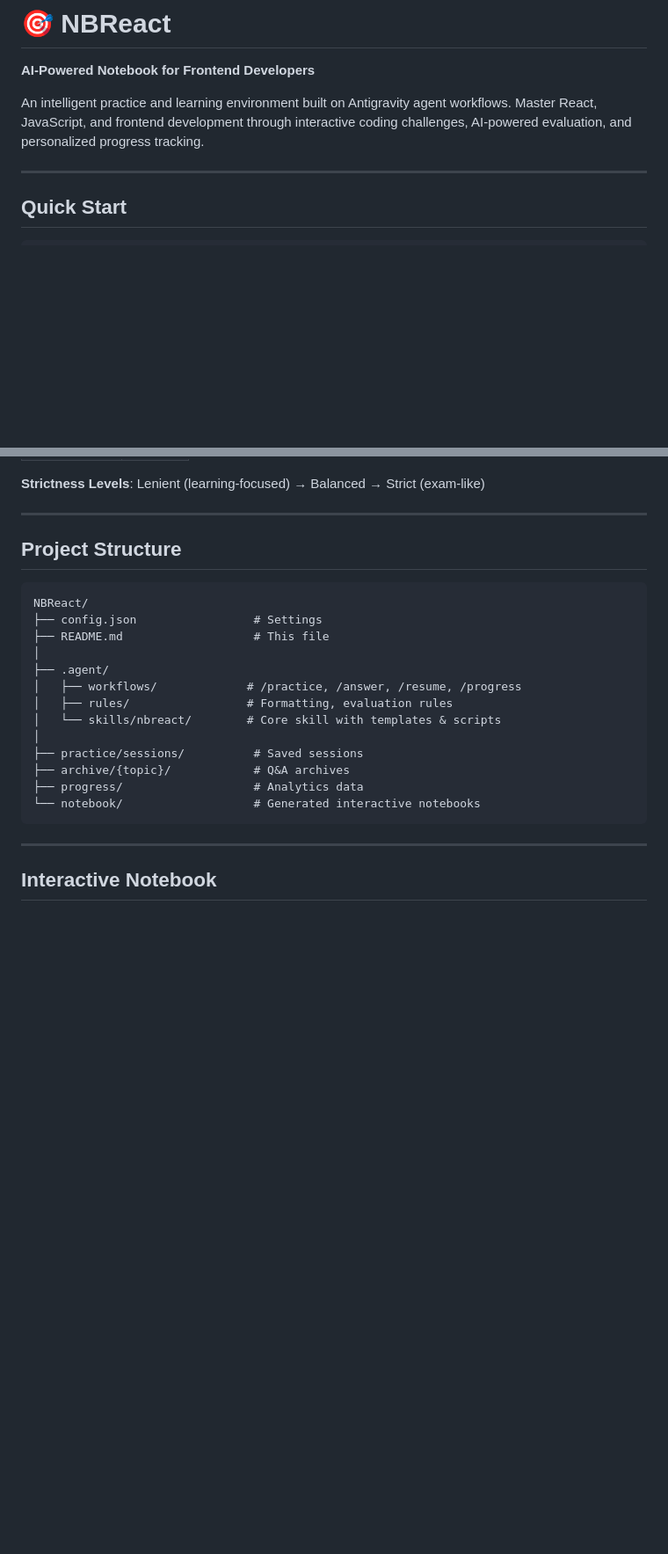
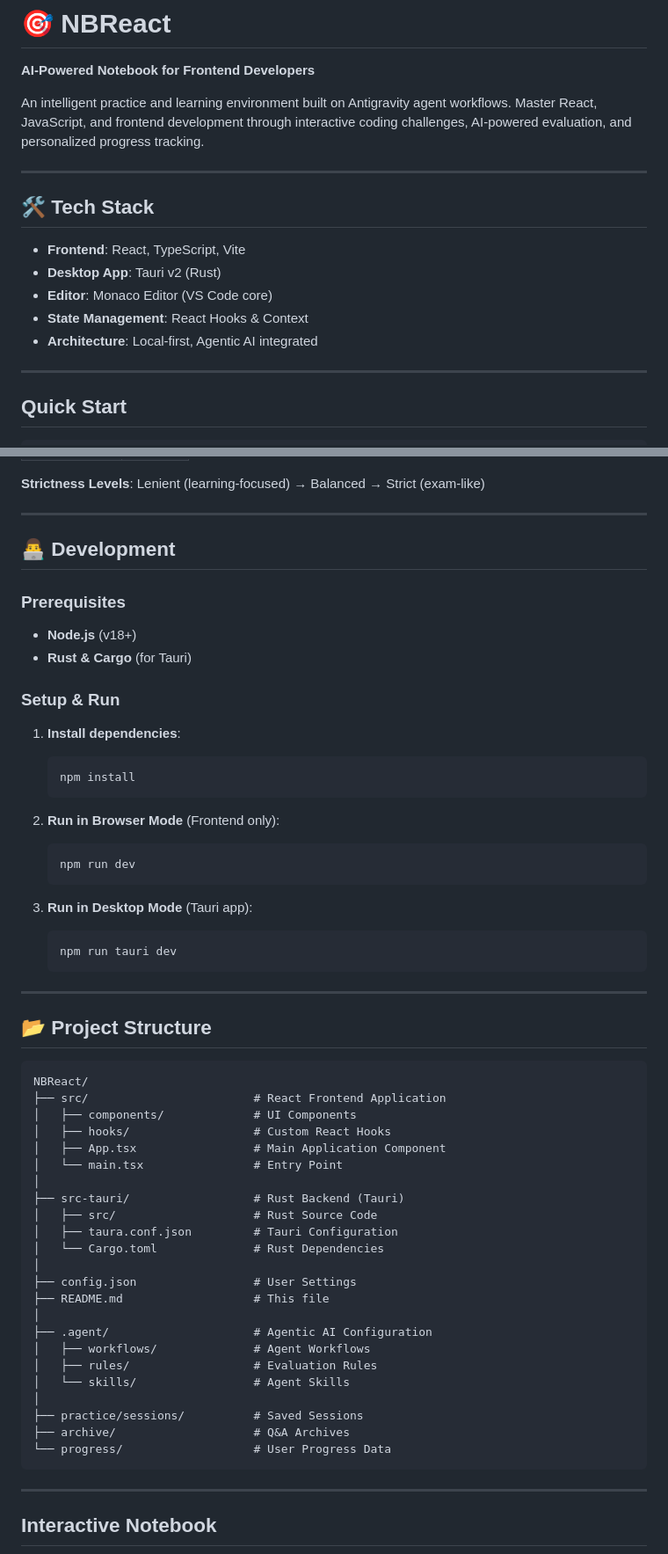
Before and after one commit to jackyxhb/NBReact, a Markdown page: README.md, 2 parts joined by grey strips. Shown at 88% size. GitHub-like rendering; blank space fills up the shorter version.

Commit message:
docs: refresh README for v1.2.0

````diff
--- a/README.md
+++ b/README.md
@@ -3,6 +3,16 @@
 **AI-Powered Notebook for Frontend Developers**
 
 An intelligent practice and learning environment built on Antigravity agent workflows. Master React, JavaScript, and frontend development through interactive coding challenges, AI-powered evaluation, and personalized progress tracking.
+
+---
+
+## 🛠️ Tech Stack
+
+- **Frontend**: React, TypeScript, Vite
+- **Desktop App**: Tauri v2 (Rust)
+- **Editor**: Monaco Editor (VS Code core)
+- **State Management**: React Hooks & Context
+- **Architecture**: Local-first, Agentic AI integrated
 
 ---
 
@@ -183,22 +194,61 @@ Edit `config.json` to customize defaults:
 
 ---
 
-## Project Structure
+## 👨‍💻 Development
+
+### Prerequisites
+
+- **Node.js** (v18+)
+- **Rust & Cargo** (for Tauri)
+
+### Setup & Run
+
+1. **Install dependencies**:
+
+    ```bash
+    npm install
+    ```
+
+2. **Run in Browser Mode** (Frontend only):
+
+    ```bash
+    npm run dev
+    ```
+
+3. **Run in Desktop Mode** (Tauri app):
+
+    ```bash
+    npm run tauri dev
+    ```
+
+---
+
+## 📂 Project Structure
 
 ```
 NBReact/
-├── config.json                 # Settings
+├── src/                        # React Frontend Application
+│   ├── components/             # UI Components
+│   ├── hooks/                  # Custom React Hooks
+│   ├── App.tsx                 # Main Application Component
+│   └── main.tsx                # Entry Point
+│
+├── src-tauri/                  # Rust Backend (Tauri)
+│   ├── src/                    # Rust Source Code
+│   ├── taura.conf.json         # Tauri Configuration
+│   └── Cargo.toml              # Rust Dependencies
+│
+├── config.json                 # User Settings
 ├── README.md                   # This file
 │
-├── .agent/
-│   ├── workflows/             # /practice, /answer, /resume, /progress
-│   ├── rules/                 # Formatting, evaluation rules
-│   └── skills/nbreact/        # Core skill with templates & scripts
+├── .agent/                     # Agentic AI Configuration
+│   ├── workflows/              # Agent Workflows
+│   ├── rules/                  # Evaluation Rules
+│   └── skills/                 # Agent Skills
 │
-├── practice/sessions/          # Saved sessions
-├── archive/{topic}/            # Q&A archives
-├── progress/                   # Analytics data
-└── notebook/                   # Generated interactive notebooks
+├── practice/sessions/          # Saved Sessions
+├── archive/                    # Q&A Archives
+└── progress/                   # User Progress Data
 ```
 
 ---
````
Also changed, not shown: other parts of README.md (+2 -1 lines).
